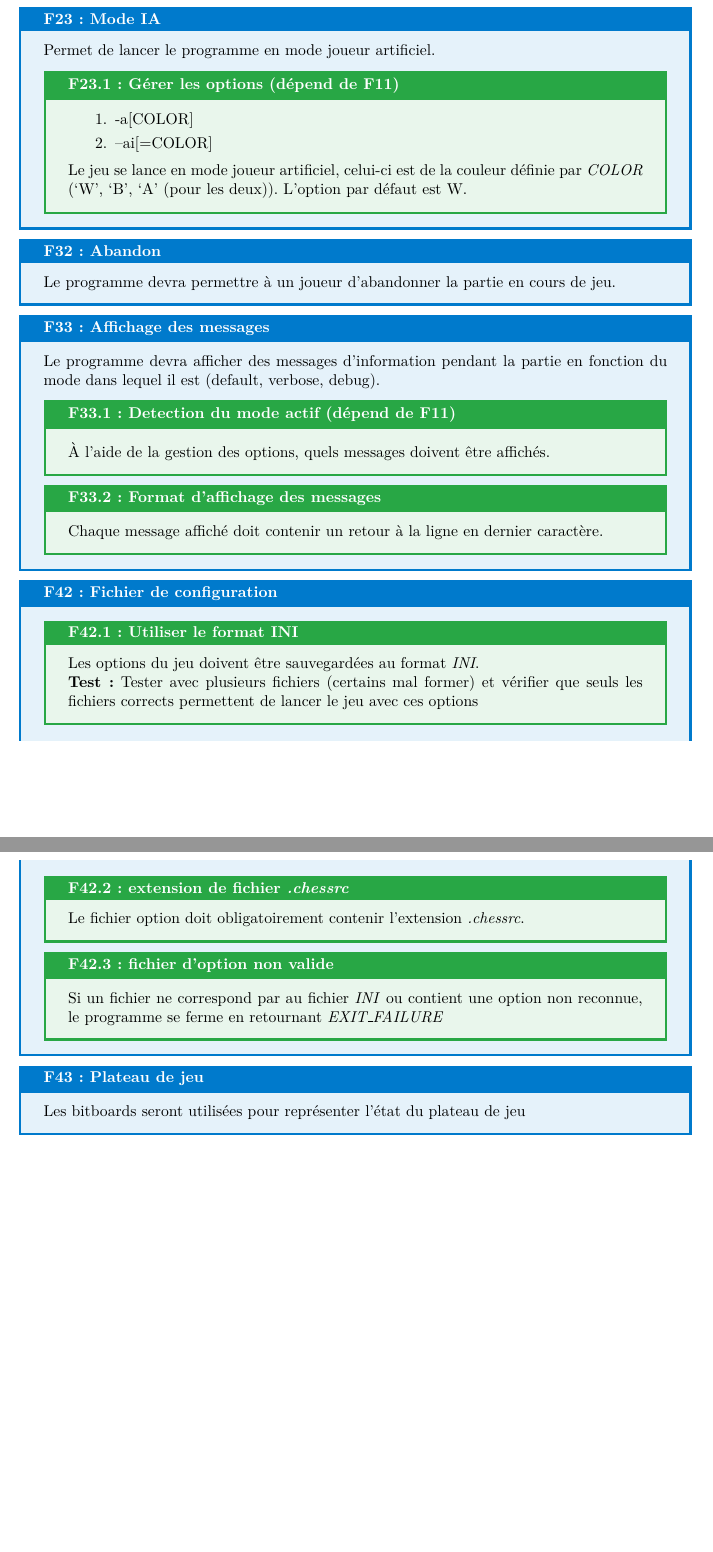
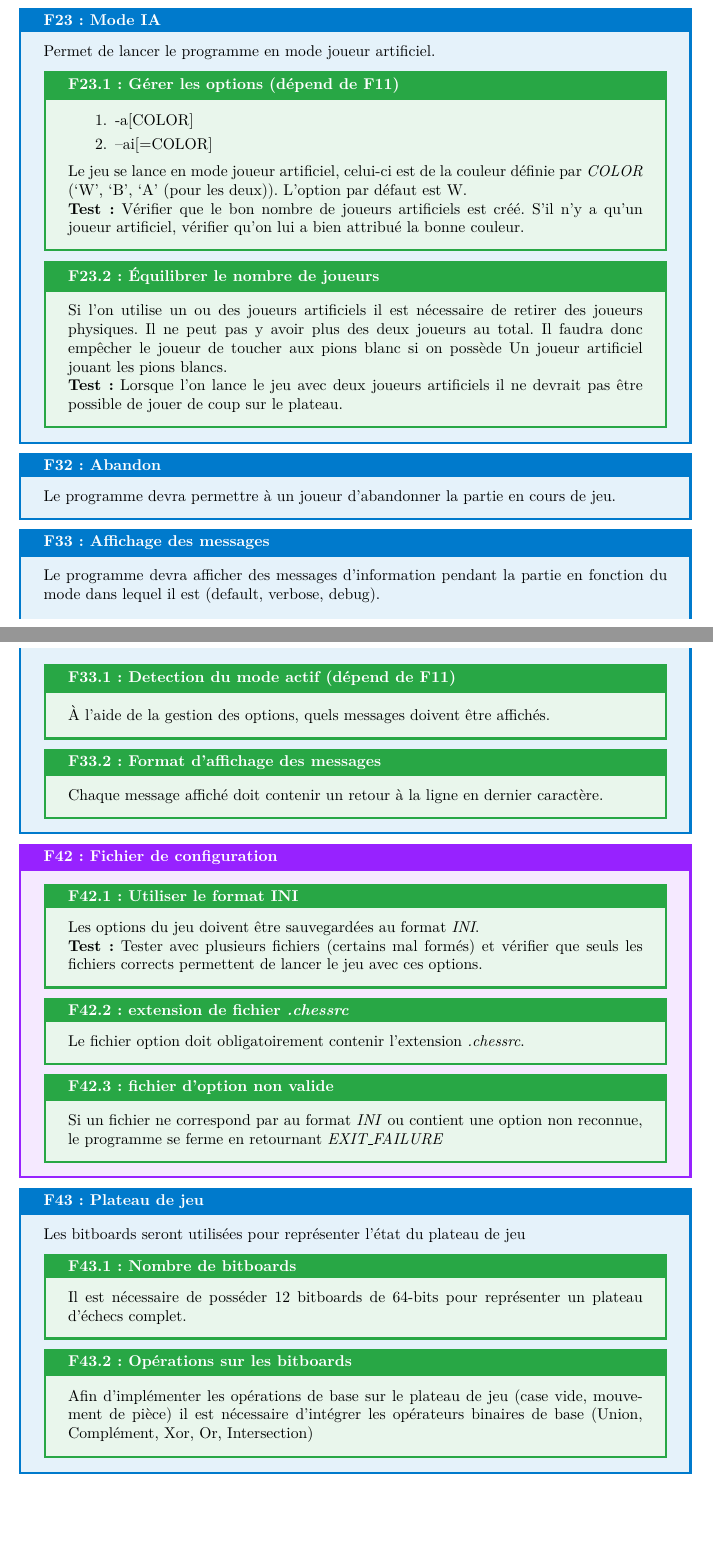
Before and after one commit to Vjonquiere/chess, a LaTeX document (reports/preliminary/report.tex): two parts of pages 28 and 29 of 30 before the commit and two parts of pages 28 and 29 of 31 after it, joined at a grey line, cut so that both start at the same text, the shorter picture padded with empty space. Compiled offline with pdfLaTeX.

Commit message:
subneeds

```diff
--- a/reports/preliminary/report.tex
+++ b/reports/preliminary/report.tex
@@ -1014,6 +1022,19 @@ Les différents design patterns utilisés dans ce projet sont les suivants :
         Le jeu se lance en mode joueur artificiel, celui-ci est de la couleur
         définie par \textit{COLOR} (`W', `B', `A' (pour les deux)). L'option
         par défaut est W.
+
+        \textbf{Test:} Vérifier que le bon nombre de joueurs artificiels est créé.
+        S'il n'y a qu'un joueur artificiel, vérifier qu'on lui a bien attribué la bonne
+        couleur.
+    \end{subneedbox}
+    \begin{subneedbox}[F23.2: Équilibrer le nombre de joueurs]
+        Si l'on utilise un ou des joueurs artificiels il est nécessaire de retirer
+        des joueurs physiques. Il ne peut pas y avoir plus des deux joueurs au total.
+        Il faudra donc empêcher le joueur de toucher aux pions blanc si on possède Un
+        joueur artificiel jouant les pions blancs.
+
+        \textbf{Test:} Lorsque l'on lance le jeu avec deux joueurs artificiels il ne
+        devrait pas être possible de jouer de coup sur le plateau.
     \end{subneedbox}
 \end{needbox}
 
@@ -1033,25 +1054,33 @@ Les différents design patterns utilisés dans ce projet sont les suivants :
     \end{subneedbox}
 \end{needbox}
 
-\begin{needbox}[F42: Fichier de configuration]
+\begin{nonfunctionnalneedbox}[F42: Fichier de configuration]
     \begin{subneedbox}[F42.1: Utiliser le format INI]
         Les options du jeu doivent être sauvegardées au format \textit{INI}.
 
-        \textbf{Test:} Tester avec plusieurs fichiers (certains mal former) et vérifier
-        que seuls les fichiers corrects permettent de lancer le jeu avec ces options
+        \textbf{Test:} Tester avec plusieurs fichiers (certains mal formés) et vérifier
+        que seuls les fichiers corrects permettent de lancer le jeu avec ces options.
     \end{subneedbox}
     \begin{subneedbox}[F42.2: extension de fichier \textit{.chessrc}]
         Le fichier option doit obligatoirement contenir l'extension \textit{.chessrc}.
     \end{subneedbox}
     \begin{subneedbox}[F42.3: fichier d'option non valide]
-        Si un fichier ne correspond par au fichier \textit{INI} ou contient une
+        Si un fichier ne correspond par au format \textit{INI} ou contient une
         option non reconnue, le programme se ferme en retournant \textit{EXIT\_FAILURE}
     \end{subneedbox}
 
-\end{needbox}
+\end{nonfunctionnalneedbox}
 
 \begin{needbox}[F43: Plateau de jeu]
     Les bitboards seront utilisées pour représenter l'état du plateau de jeu
+    \begin{subneedbox}[F43.1: Nombre de bitboards]
+        Il est nécessaire de posséder 12 bitboards de 64-bits pour représenter un
+        plateau d'échecs complet.
+    \end{subneedbox}
+    \begin{subneedbox}[F43.2: Opérations sur les bitboards]
+        Afin d'implémenter les opérations de base sur le plateau de jeu (case vide, mouvement de pièce)
+        il est nécessaire d'intégrer les opérateurs binaires de base (Union, Complément, Xor, Or, Intersection)
+    \end{subneedbox}
 
 \end{needbox}
 
```
Also changed, not shown: reports/preliminary/report.tex (8 more changed lines).
